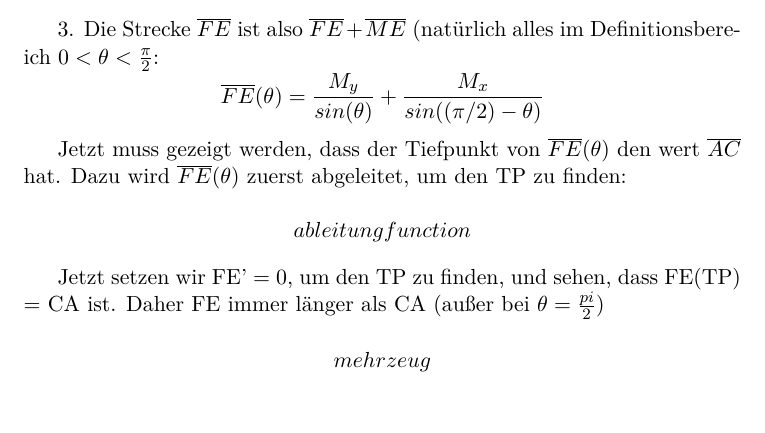
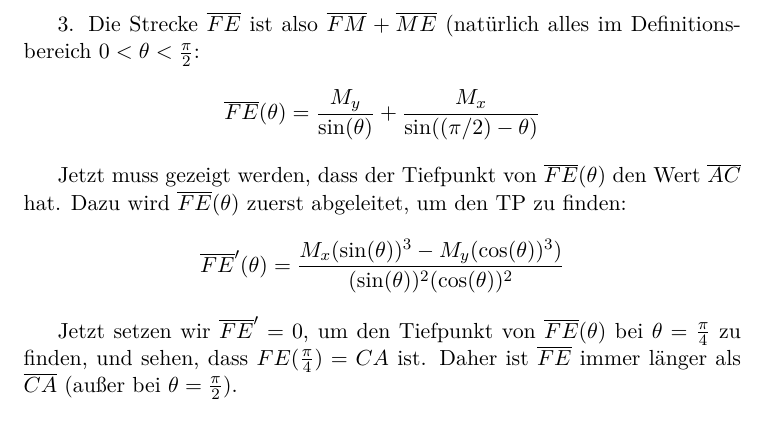
Before and after one commit to SGE-2016/B-Tag-2015, a LaTeX document (B-Tag.tex): part of the page before the commit and part of page 2 of 2 after it, cut so that both start at the same text, the shorter picture padded with empty space. Compiled offline with pdfLaTeX.

Commit message:
A1 fast fertig

```diff
--- a/B-Tag.tex
+++ b/B-Tag.tex
@@ -2,6 +2,7 @@
 \usepackage[T1]{fontenc}
 \usepackage[utf8]{inputenc}
 \usepackage{lmodern}
+\usepackage{graphicx}
 
 \title{B-Tag 2015}
 \author{Thomas, Josua, Niclas, Andreas}
@@ -21,15 +29,14 @@ Wir wollen eine Funktion $\overline{FE}(\theta)$ aufstellen, und zeigen, dass di
 2. Wie lang ist die Strecke $\overline{ME}$?
 \[ \overline{ME}(\theta) = \frac{M_x}{sin((\pi/2)-\theta)} \]
 
-3. Die Strecke $\overline{FE}$ ist also $\overline{FE} + \overline{ME}$ (natürlich alles im Definitionsbereich $0 < \theta < \frac{\pi}{2}$:
-\[ \overline{FE}(\theta) = \frac{M_y}{sin(\theta)} + \frac{M_x}{sin((\pi/2)-\theta)} \]
+3. Die Strecke $\overline{FE}$ ist also $\overline{FM} + \overline{ME}$ (natürlich alles im Definitionsbereich $0 < \theta < \frac{\pi}{2}$:
+\[ \overline{FE}(\theta) = \frac{M_y}{\sin(\theta)} + \frac{M_x}{\sin((\pi/2)-\theta)} \]
 
-Jetzt muss gezeigt werden, dass der Tiefpunkt von $\overline{FE}(\theta)$ den wert $\overline{AC}$ hat. Dazu wird $\overline{FE}(\theta)$ zuerst abgeleitet, um den TP zu finden:
+Jetzt muss gezeigt werden, dass der Tiefpunkt von $\overline{FE}(\theta)$ den Wert $\overline{AC}$ hat. Dazu wird $\overline{FE}(\theta)$ zuerst abgeleitet, um den TP zu finden:
 
-\[ ableitungfunction \]
+%\[ \overline{FE}'(\theta) = - \frac{M_y \cos(\theta)}{(\sin(\theta))^2} + \frac{M_x \cos(\theta - (\pi/2))}{\sin((\pi/2)-\theta)^2} \]
+\[ \overline{FE}'(\theta) = \frac{M_x (\sin(\theta))^3 - M_y (\cos(\theta))^3)}{(\sin(\theta))^2 (\cos(\theta))^2} \]
 
-Jetzt setzen wir FE' = 0, um den TP zu finden, und sehen, dass FE(TP) = CA ist. Daher FE immer länger als CA (au\ss er bei $\theta=\frac{pi}{2}$)
-
-\[ mehr zeug \]
+Jetzt setzen wir $\overline{FE}' = 0$, um den Tiefpunkt von $\overline{FE}(\theta)$ bei $\theta = \frac{\pi}{4}$ zu finden, und sehen, dass $FE(\frac{\pi}{4}) = CA$ ist. Daher ist $\overline{FE}$ immer länger als $\overline{CA}$ (au\ss er bei $\theta=\frac{\pi}{2}$).
 
 \end{document}
```
Also changed, not shown: B-Tag.pdf, B-Tag.tex (7 more changed lines).
